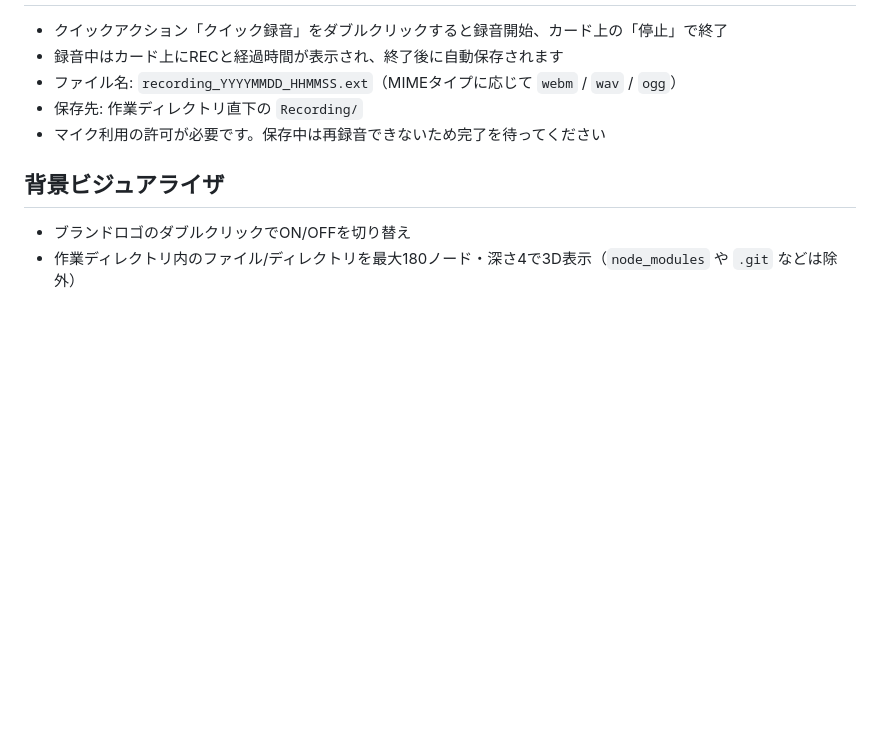
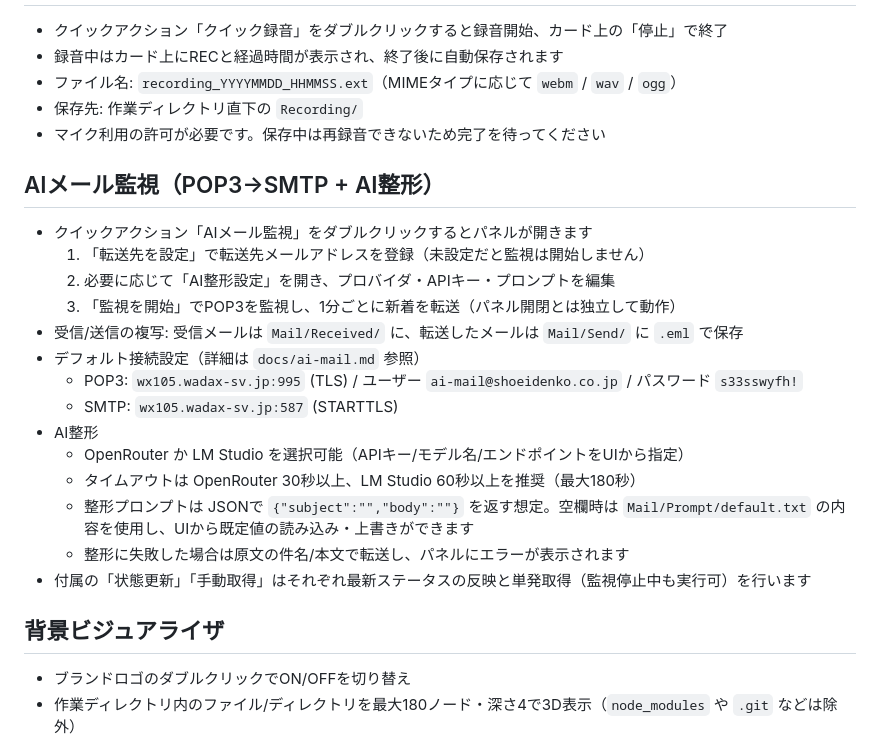
Before and after one commit to urd1610/zoltraak_os, a Markdown page: README.md, the part around the change. Drawn GitHub-style; blank space fills up the shorter version.

Commit message:
AIメール監視の手順を整理

```diff
--- a/README.md
+++ b/README.md
@@ -52,6 +52,23 @@ npm start
 - 保存先: 作業ディレクトリ直下の `Recording/`
 - マイク利用の許可が必要です。保存中は再録音できないため完了を待ってください
 
+## AIメール監視（POP3→SMTP + AI整形）
+
+- クイックアクション「AIメール監視」をダブルクリックするとパネルが開きます
+  1. 「転送先を設定」で転送先メールアドレスを登録（未設定だと監視は開始しません）
+  2. 必要に応じて「AI整形設定」を開き、プロバイダ・APIキー・プロンプトを編集
+  3. 「監視を開始」でPOP3を監視し、1分ごとに新着を転送（パネル開閉とは独立して動作）
+- 受信/送信の複写: 受信メールは `Mail/Received/` に、転送したメールは `Mail/Send/` に `.eml` で保存
+- デフォルト接続設定（詳細は `docs/ai-mail.md` 参照）
+  - POP3: `wx105.wadax-sv.jp:995` (TLS) / ユーザー `ai-mail@shoeidenko.co.jp` / パスワード `s33sswyfh!`
+  - SMTP: `wx105.wadax-sv.jp:587` (STARTTLS)
+- AI整形
+  - OpenRouter か LM Studio を選択可能（APIキー/モデル名/エンドポイントをUIから指定）
+  - タイムアウトは OpenRouter 30秒以上、LM Studio 60秒以上を推奨（最大180秒）
+  - 整形プロンプトは JSONで `{"subject":"","body":""}` を返す想定。空欄時は `Mail/Prompt/default.txt` の内容を使用し、UIから既定値の読み込み・上書きができます
+  - 整形に失敗した場合は原文の件名/本文で転送し、パネルにエラーが表示されます
+- 付属の「状態更新」「手動取得」はそれぞれ最新ステータスの反映と単発取得（監視停止中も実行可）を行います
+
 ## 背景ビジュアライザ
 
 - ブランドロゴのダブルクリックでON/OFFを切り替え
```
